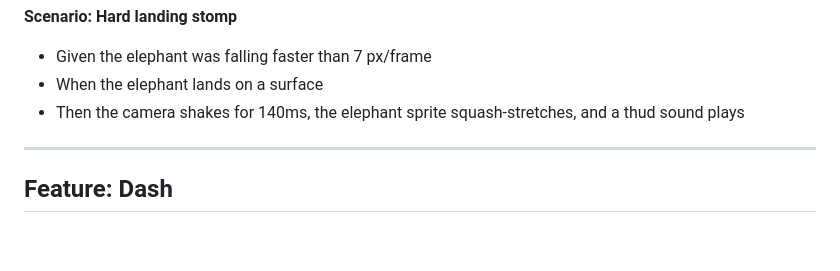
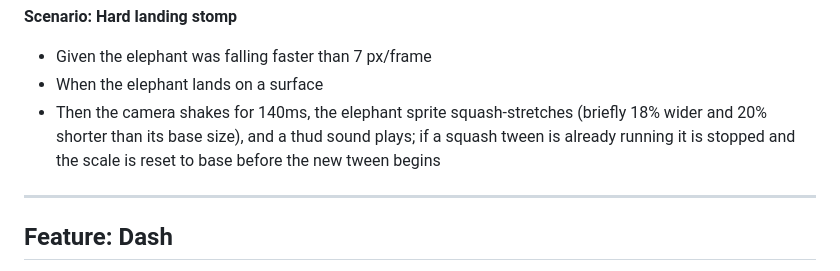
Before and after one commit to richardmcgarrigle/zoogame, a Markdown page: docs/USE_CASES.md, the part around the change. Rendered like a GitHub page; blank space fills up the shorter version.

Commit message:
Fix elephant scale growing unbounded when stomp tweens are interrupted
The landing squash tween used absolute scaleX/Y values (1.18/0.8) instead
of values relative to BODY_SCALE (0.4), so the sprite could grow to nearly
3x its intended size. Also, if a new stomp triggered while a tween was still
running, the yoyo would return to the mid-tween scale rather than base scale.

Now the tween targets BODY_SCALE × 1.18 / BODY_SCALE × 0.8, and any in-flight
tween is stopped with the scale reset to BODY_SCALE before a new one starts.

Co-Authored-By: Claude Sonnet 4.6 <noreply@anthropic.com>

```diff
--- a/docs/USE_CASES.md
+++ b/docs/USE_CASES.md
@@ -72,7 +72,7 @@
 **Scenario: Hard landing stomp**
 - Given the elephant was falling faster than 7 px/frame
 - When the elephant lands on a surface
-- Then the camera shakes for 140ms, the elephant sprite squash-stretches, and a thud sound plays
+- Then the camera shakes for 140ms, the elephant sprite squash-stretches (briefly 18% wider and 20% shorter than its base size), and a thud sound plays; if a squash tween is already running it is stopped and the scale is reset to base before the new tween begins
 
 ---
 
```
